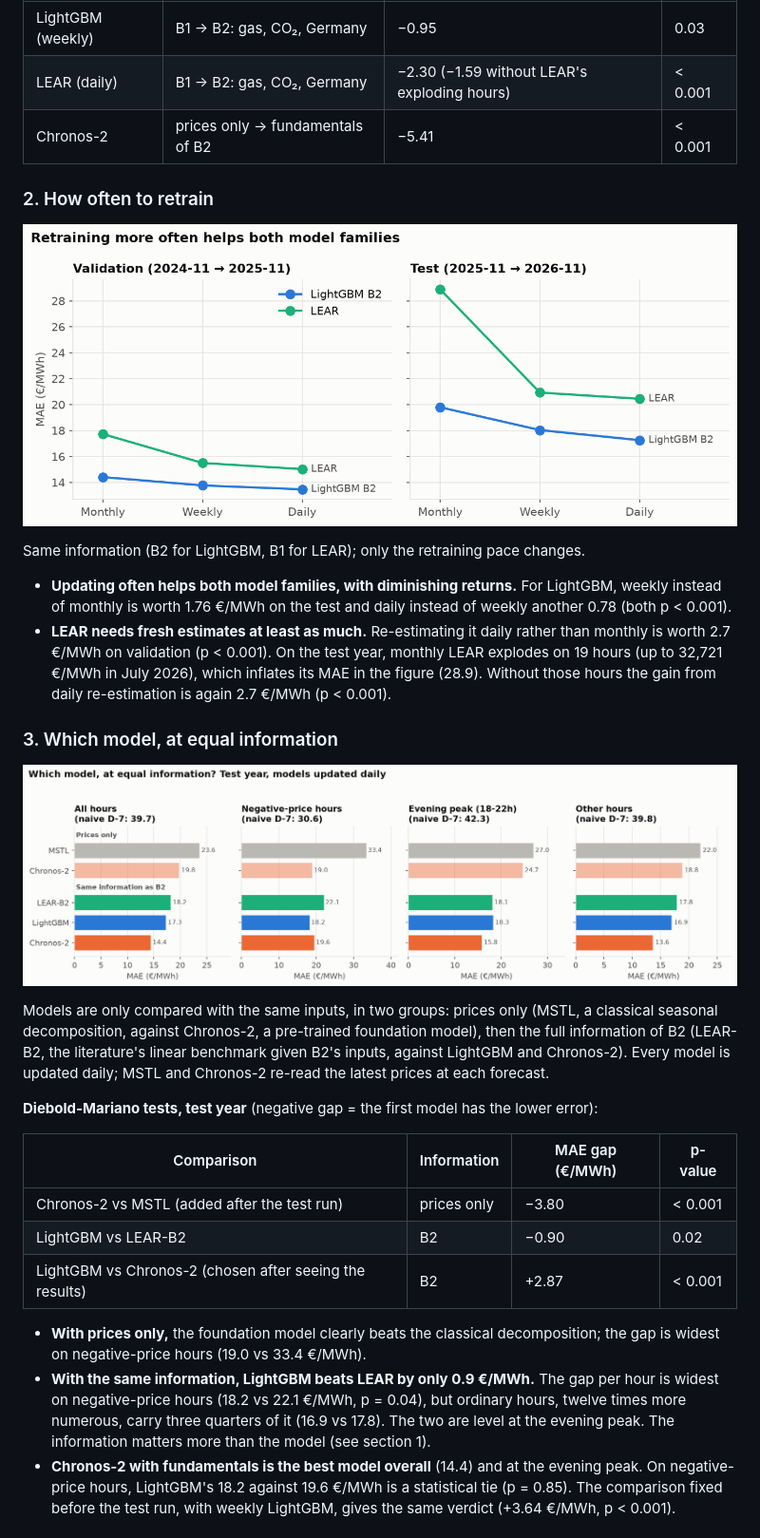
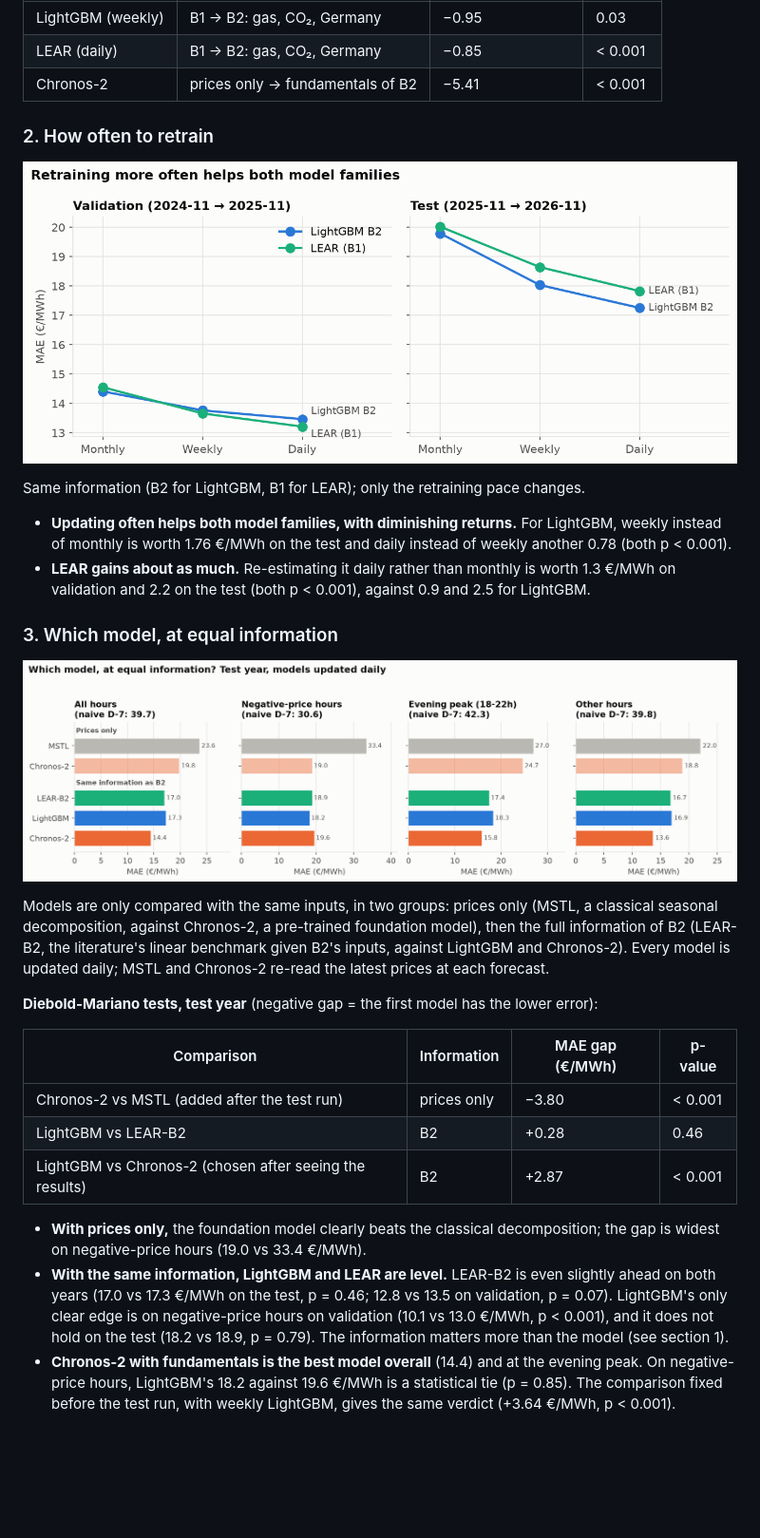
Before and after one commit to Odavdav/spot-prices-prediction, a Markdown page: README.md, the part around one of its changes. Shown at 95% size. Drawn GitHub-style; pictures changed too: results/figures/03_retraining.png, results/figures/04_models.png; blank space fills up the shorter version.

```diff
--- a/README.md
+++ b/README.md
@@ -157,7 +159,7 @@ Same model (LightGBM), same weekly retraining; one block of information added at
 | Model | Information added | MAE gap (€/MWh) | p-value |
 |---|---|---|---|
 | LightGBM (weekly) | B1 → B2: gas, CO₂, Germany | −0.95 | 0.03 |
-| LEAR (daily) | B1 → B2: gas, CO₂, Germany | −2.30 (−1.59 without LEAR's exploding hours) | < 0.001 |
+| LEAR (daily) | B1 → B2: gas, CO₂, Germany | −0.85 | < 0.001 |
 | Chronos-2 | prices only → fundamentals of B2 | −5.41 | < 0.001 |
 
 ### 2. How often to retrain
@@ -167,7 +169,7 @@ Same model (LightGBM), same weekly retraining; one block of information added at
 Same information (B2 for LightGBM, B1 for LEAR); only the retraining pace changes.
 
 - **Updating often helps both model families, with diminishing returns.** For LightGBM, weekly instead of monthly is worth 1.76 €/MWh on the test and daily instead of weekly another 0.78 (both p < 0.001).
-- **LEAR needs fresh estimates at least as much.** Re-estimating it daily rather than monthly is worth 2.7 €/MWh on validation (p < 0.001). On the test year, monthly LEAR explodes on 19 hours (up to 32,721 €/MWh in July 2026), which inflates its MAE in the figure (28.9). Without those hours the gain from daily re-estimation is again 2.7 €/MWh (p < 0.001).
+- **LEAR gains about as much.** Re-estimating it daily rather than monthly is worth 1.3 €/MWh on validation and 2.2 on the test (both p < 0.001), against 0.9 and 2.5 for LightGBM.
 
 ### 3. Which model, at equal information
 
@@ -183,11 +185,11 @@ Every model is updated daily; MSTL and Chronos-2 re-read the latest prices at ea
 | Comparison | Information | MAE gap (€/MWh) | p-value |
 |---|---|---|---|
 | Chronos-2 vs MSTL (added after the test run) | prices only | −3.80 | < 0.001 |
-| LightGBM vs LEAR-B2 | B2 | −0.90 | 0.02 |
+| LightGBM vs LEAR-B2 | B2 | +0.28 | 0.46 |
 | LightGBM vs Chronos-2 (chosen after seeing the results) | B2 | +2.87 | < 0.001 |
 
 - **With prices only,** the foundation model clearly beats the classical decomposition; the gap is widest on negative-price hours (19.0 vs 33.4 €/MWh).
-- **With the same information, LightGBM beats LEAR by only 0.9 €/MWh.** The gap per hour is widest on negative-price hours (18.2 vs 22.1 €/MWh, p = 0.04), but ordinary hours, twelve times more numerous, carry three quarters of it (16.9 vs 17.8). The two are level at the evening peak. The information matters more than the model (see section 1).
+- **With the same information, LightGBM and LEAR are level.** LEAR-B2 is even slightly ahead on both years (17.0 vs 17.3 €/MWh on the test, p = 0.46; 12.8 vs 13.5 on validation, p = 0.07). LightGBM's only clear edge is on negative-price hours on validation (10.1 vs 13.0 €/MWh, p < 0.001), and it does not hold on the test (18.2 vs 18.9, p = 0.79). The information matters more than the model (see section 1).
 - **Chronos-2 with fundamentals is the best model overall** (14.4) and at the evening peak. On negative-price hours, LightGBM's 18.2 against 19.6 €/MWh is a statistical tie (p = 0.85). The comparison fixed before the test run, with weekly LightGBM, gives the same verdict (+3.64 €/MWh, p < 0.001).
 
 ### 4. Normalising the target by the gas-plant cost
```
Also changed, not shown: other parts of README.md (+13 -10 lines), results/figures/07_test_week.png, 14 other files.
